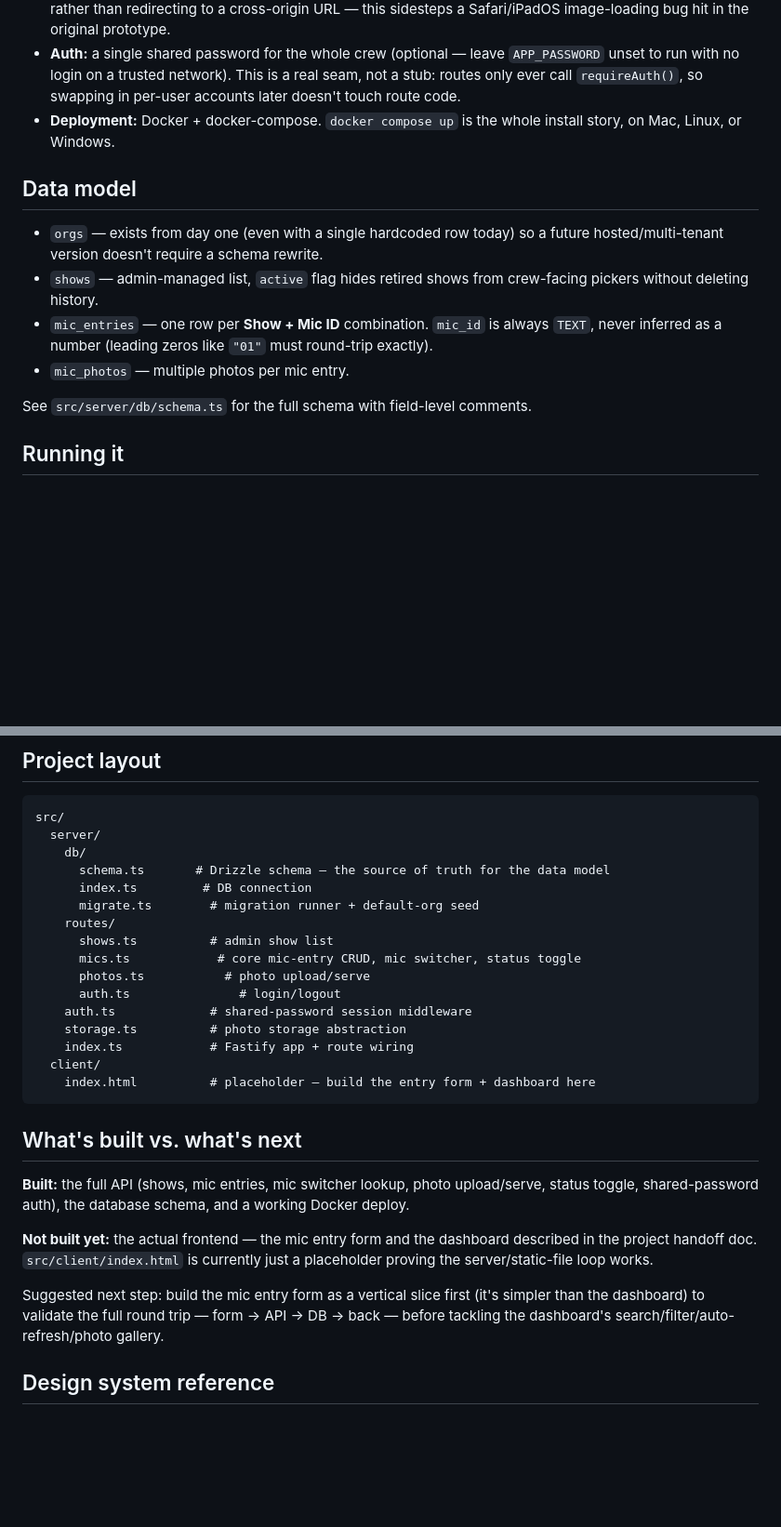
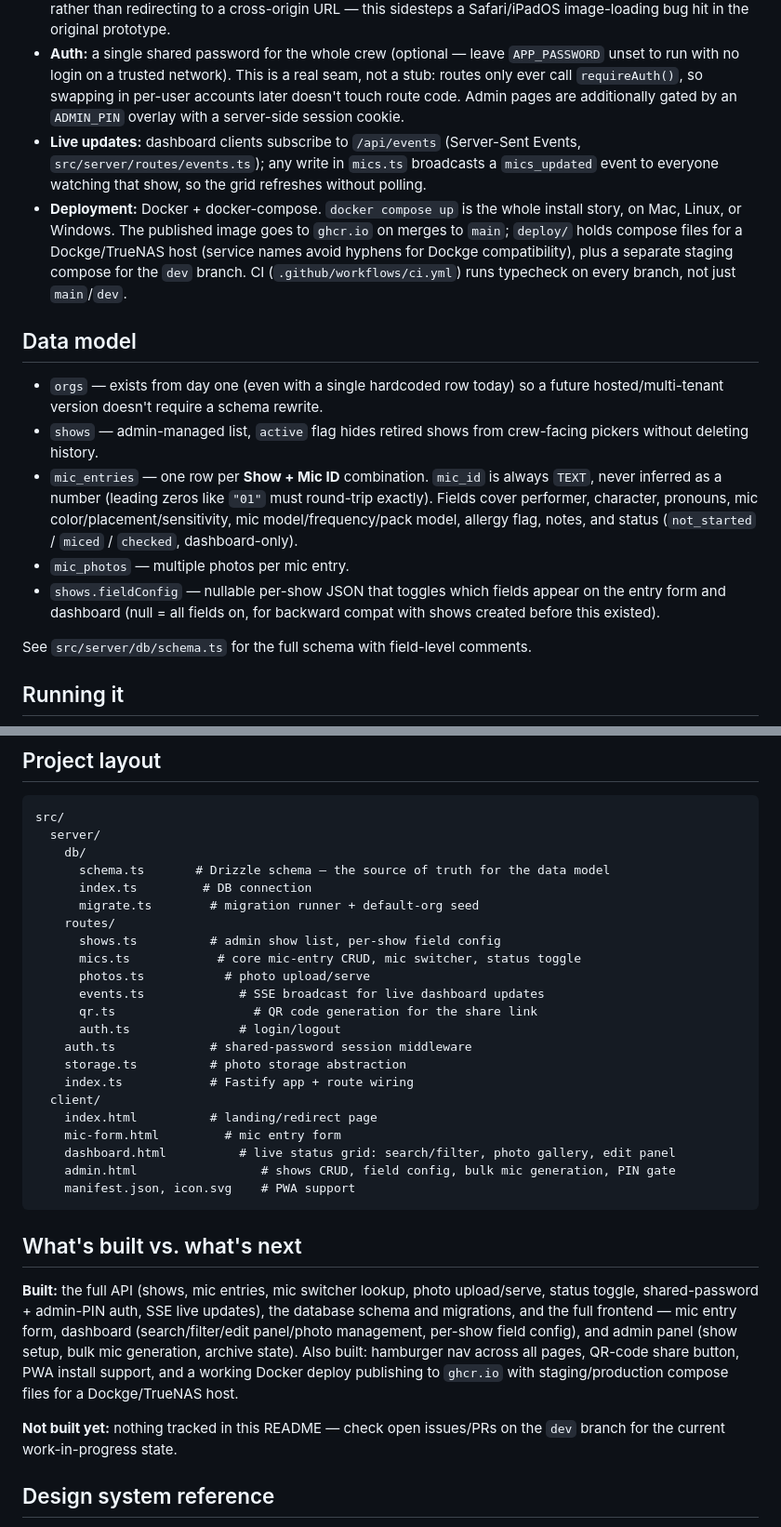
Before and after one commit to gandhithepunk/micplot, a Markdown page: README.md, 2 parts joined by grey strips. Shown at 93% size. Drawn GitHub-style; blank space fills up the shorter version.

Commit message:
Update README to reflect current state of dev branch
Docs still described the frontend as unbuilt and the API as the only
finished piece. Both are stale relative to the ~30 commits since: the
mic entry form, dashboard, and admin panel are all built, along with
SSE live updates, admin PIN auth, PWA support, and the ghcr.io/Dockge
deploy setup.

Co-Authored-By: Claude Opus 5 <noreply@anthropic.com>

````diff
--- a/README.md
+++ b/README.md
@@ -21,9 +21,20 @@ rebuild as a self-hosted web app.
 - **Auth:** a single shared password for the whole crew (optional — leave
   `APP_PASSWORD` unset to run with no login on a trusted network). This is a
   real seam, not a stub: routes only ever call `requireAuth()`, so swapping
-  in per-user accounts later doesn't touch route code.
+  in per-user accounts later doesn't touch route code. Admin pages are
+  additionally gated by an `ADMIN_PIN` overlay with a server-side session
+  cookie.
+- **Live updates:** dashboard clients subscribe to `/api/events` (Server-Sent
+  Events, `src/server/routes/events.ts`); any write in `mics.ts` broadcasts
+  a `mics_updated` event to everyone watching that show, so the grid
+  refreshes without polling.
 - **Deployment:** Docker + docker-compose. `docker compose up` is the whole
-  install story, on Mac, Linux, or Windows.
+  install story, on Mac, Linux, or Windows. The published image goes to
+  `ghcr.io` on merges to `main`; `deploy/` holds compose files for a
+  Dockge/TrueNAS host (service names avoid hyphens for Dockge compatibility),
+  plus a separate staging compose for the `dev` branch. CI
+  (`.github/workflows/ci.yml`) runs typecheck on every branch, not just
+  `main`/`dev`.
 
 ## Data model
 
@@ -33,8 +44,13 @@ rebuild as a self-hosted web app.
   crew-facing pickers without deleting history.
 - `mic_entries` — one row per **Show + Mic ID** combination. `mic_id` is
   always `TEXT`, never inferred as a number (leading zeros like `"01"` must
-  round-trip exactly).
+  round-trip exactly). Fields cover performer, character, pronouns, mic
+  color/placement/sensitivity, mic model/frequency/pack model, allergy flag,
+  notes, and status (`not_started` / `miced` / `checked`, dashboard-only).
 - `mic_photos` — multiple photos per mic entry.
+- `shows.fieldConfig` — nullable per-show JSON that toggles which fields
+  appear on the entry form and dashboard (null = all fields on, for backward
+  compat with shows created before this existed).
 
 See `src/server/db/schema.ts` for the full schema with field-level comments.
 
@@ -68,31 +84,36 @@ src/
       index.ts         # DB connection
       migrate.ts        # migration runner + default-org seed
     routes/
-      shows.ts          # admin show list
+      shows.ts          # admin show list, per-show field config
       mics.ts            # core mic-entry CRUD, mic switcher, status toggle
       photos.ts           # photo upload/serve
+      events.ts             # SSE broadcast for live dashboard updates
+      qr.ts                   # QR code generation for the share link
       auth.ts               # login/logout
     auth.ts             # shared-password session middleware
     storage.ts          # photo storage abstraction
     index.ts            # Fastify app + route wiring
   client/
-    index.html          # placeholder — build the entry form + dashboard here
+    index.html          # landing/redirect page
+    mic-form.html         # mic entry form
+    dashboard.html          # live status grid: search/filter, photo gallery, edit panel
+    admin.html                 # shows CRUD, field config, bulk mic generation, PIN gate
+    manifest.json, icon.svg    # PWA support
 ```
 
 ## What's built vs. what's next
 
 **Built:** the full API (shows, mic entries, mic switcher lookup, photo
-upload/serve, status toggle, shared-password auth), the database schema, and
-a working Docker deploy.
+upload/serve, status toggle, shared-password + admin-PIN auth, SSE live
+updates), the database schema and migrations, and the full frontend — mic
+entry form, dashboard (search/filter/edit panel/photo management, per-show
+field config), and admin panel (show setup, bulk mic generation, archive
+state). Also built: hamburger nav across all pages, QR-code share button,
+PWA install support, and a working Docker deploy publishing to `ghcr.io`
+with staging/production compose files for a Dockge/TrueNAS host.
 
-**Not built yet:** the actual frontend — the mic entry form and the
-dashboard described in the project handoff doc. `src/client/index.html` is
-currently just a placeholder proving the server/static-file loop works.
-
-Suggested next step: build the mic entry form as a vertical slice first (it's
-simpler than the dashboard) to validate the full round trip — form → API →
-DB → back — before tackling the dashboard's search/filter/auto-refresh/photo
-gallery.
+**Not built yet:** nothing tracked in this README — check open issues/PRs on
+the `dev` branch for the current work-in-progress state.
 
 ## Design system reference
 
````
